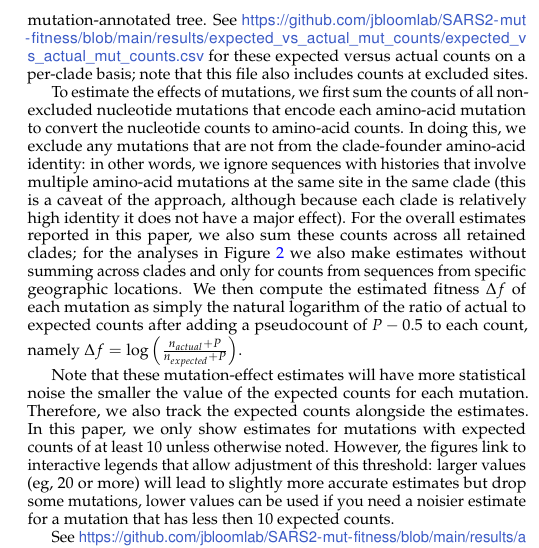
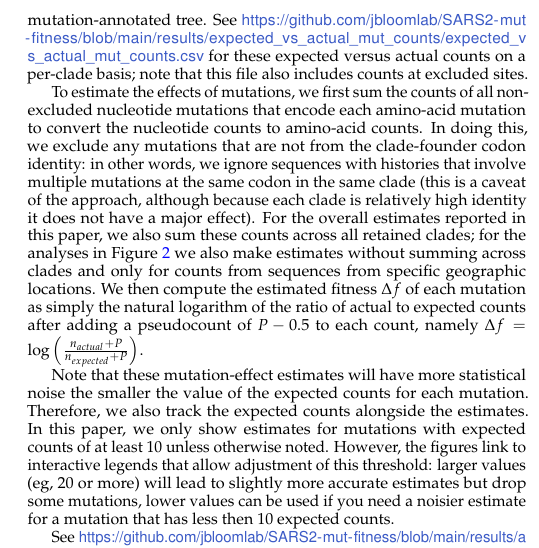
Before and after one commit to jbloomlab/SARS2-mut-fitness, a LaTeX document (paper/paper.tex): part of one column of page 7 of 11, cut so that both start at the same text. Compiled offline with pdfLaTeX.

Commit message:
fix Methods description of how mutations excluded

```diff
--- a/paper/paper.tex
+++ b/paper/paper.tex
@@ -339,7 +339,7 @@ To estimate the effects of mutations, we simply compare the expected counts of e
 See \url{https://github.com/jbloomlab/SARS2-mut-fitness/blob/main/results/expected_vs_actual_mut_counts/expected_vs_actual_mut_counts.csv} for these expected versus actual counts on a per-clade basis; note that this file also includes counts at excluded sites.
 
 To estimate the effects of mutations, we first sum the counts of all non-excluded nucleotide mutations that encode each amino-acid mutation to convert the nucleotide counts to amino-acid counts.
-In doing this, we exclude any mutations that are not from the clade-founder amino-acid identity: in other words, we ignore sequences with histories that involve multiple amino-acid mutations at the same site in the same clade (this is a caveat of the approach, although because each clade is relatively high identity it does not have a major effect).
+In doing this, we exclude any mutations that are not from the clade-founder codon identity: in other words, we ignore sequences with histories that involve multiple mutations at the same codon in the same clade (this is a caveat of the approach, although because each clade is relatively high identity it does not have a major effect).
 For the overall estimates reported in this paper, we also sum these counts across all retained clades; for the analyses in Figure~\ref{fig:corr} we also make estimates without summing across clades and only for counts from sequences from specific geographic locations.
 We then compute the estimated fitness $\Delta f$ of each mutation as simply the natural logarithm of the ratio of actual to expected counts after adding a pseudocount of $P - 0.5$ to each count, namely $ \Delta f = \log \left(\frac{n_{actual} + P}{n_{expected} + P}\right)$.
 
```
